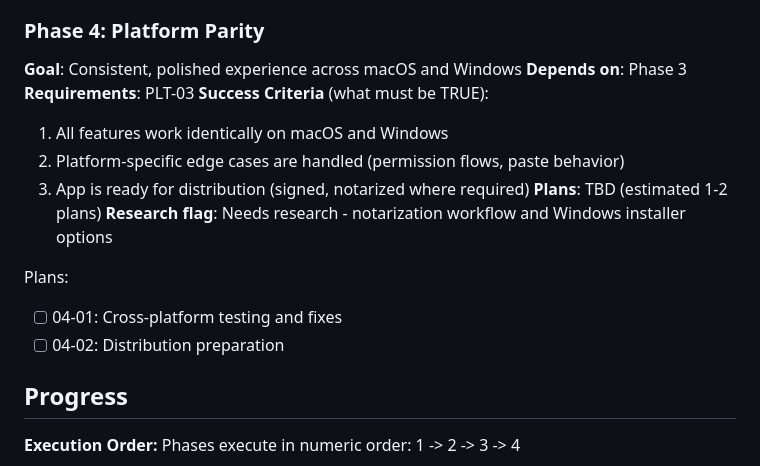
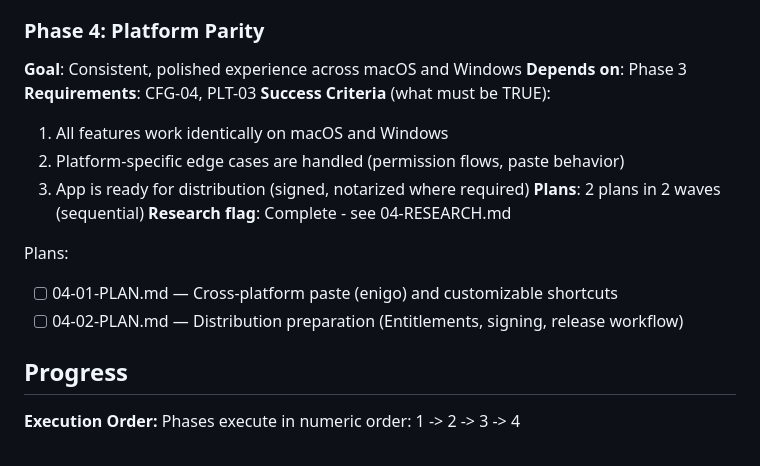
Before and after one commit to AmirK-S/TTP, a Markdown page: .planning/ROADMAP.md, the part around the change. Drawn GitHub-style.

Commit message:
docs(04): create phase plan
Phase 04: Platform Parity
- 2 plan(s) in 2 wave(s)
- 1 parallel (04-01), 1 sequential (04-02)
- Ready for execution

Co-Authored-By: Claude Opus 4.5 <noreply@anthropic.com>

```diff
--- a/.planning/ROADMAP.md
+++ b/.planning/ROADMAP.md
@@ -74,17 +74,17 @@ Plans:
 ### Phase 4: Platform Parity
 **Goal**: Consistent, polished experience across macOS and Windows
 **Depends on**: Phase 3
-**Requirements**: PLT-03
+**Requirements**: CFG-04, PLT-03
 **Success Criteria** (what must be TRUE):
   1. All features work identically on macOS and Windows
   2. Platform-specific edge cases are handled (permission flows, paste behavior)
   3. App is ready for distribution (signed, notarized where required)
-**Plans**: TBD (estimated 1-2 plans)
-**Research flag**: Needs research - notarization workflow and Windows installer options
+**Plans**: 2 plans in 2 waves (sequential)
+**Research flag**: Complete - see 04-RESEARCH.md
 
 Plans:
-- [ ] 04-01: Cross-platform testing and fixes
-- [ ] 04-02: Distribution preparation
+- [ ] 04-01-PLAN.md — Cross-platform paste (enigo) and customizable shortcuts
+- [ ] 04-02-PLAN.md — Distribution preparation (Entitlements, signing, release workflow)
 
 ## Progress
 
```
Also changed, not shown: 2 other files.
